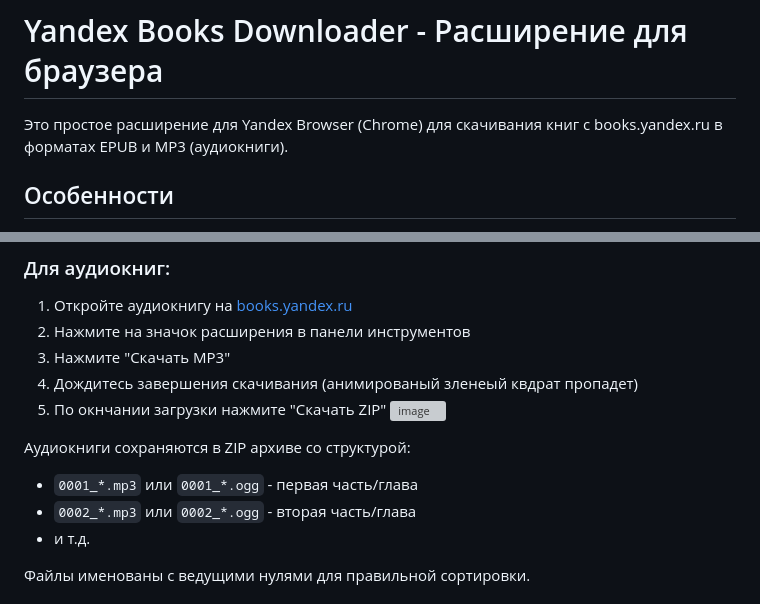
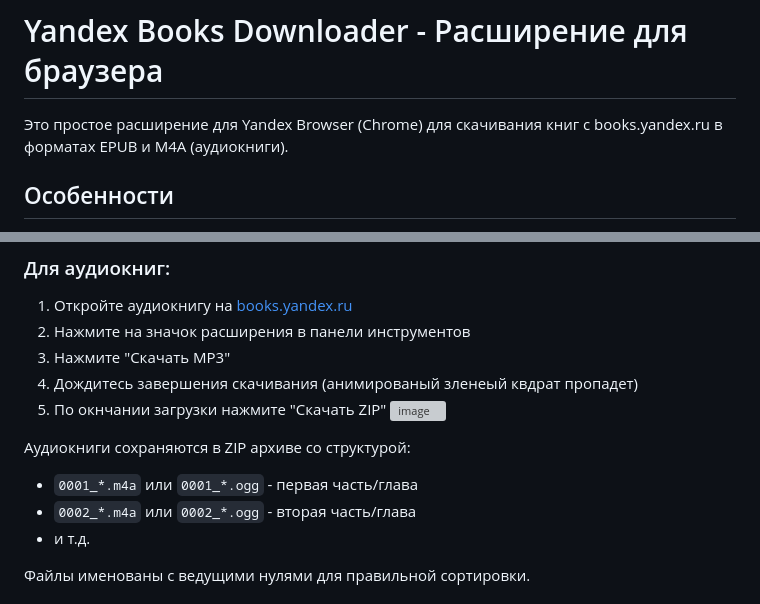
Before and after one commit to NetFoXZX/Books, a Markdown page: YaBooksDownloader/README.md, 2 parts joined by grey strips. Drawn GitHub-style; grey boxes are pictures that could not be loaded.

```diff
--- a/YaBooksDownloader/README.md
+++ b/YaBooksDownloader/README.md
@@ -4,7 +4,7 @@
 
 # Yandex Books Downloader - Расширение для браузера
 
-Это простое расширение для Yandex Browser (Chrome) для скачивания книг с books.yandex.ru в форматах EPUB и MP3 (аудиокниги).
+Это простое расширение для Yandex Browser (Chrome) для скачивания книг с books.yandex.ru в форматах EPUB и M4A (аудиокниги).
 
 ## Особенности
 
@@ -49,8 +49,8 @@
 
 
 Аудиокниги сохраняются в ZIP архиве со структурой:
-- `0001_*.mp3` или `0001_*.ogg` - первая часть/глава
-- `0002_*.mp3` или `0002_*.ogg` - вторая часть/глава
+- `0001_*.m4a` или `0001_*.ogg` - первая часть/глава
+- `0002_*.m4a` или `0002_*.ogg` - вторая часть/глава
 - и т.д.
 
 Файлы именованы с ведущими нулями для правильной сортировки.
```
